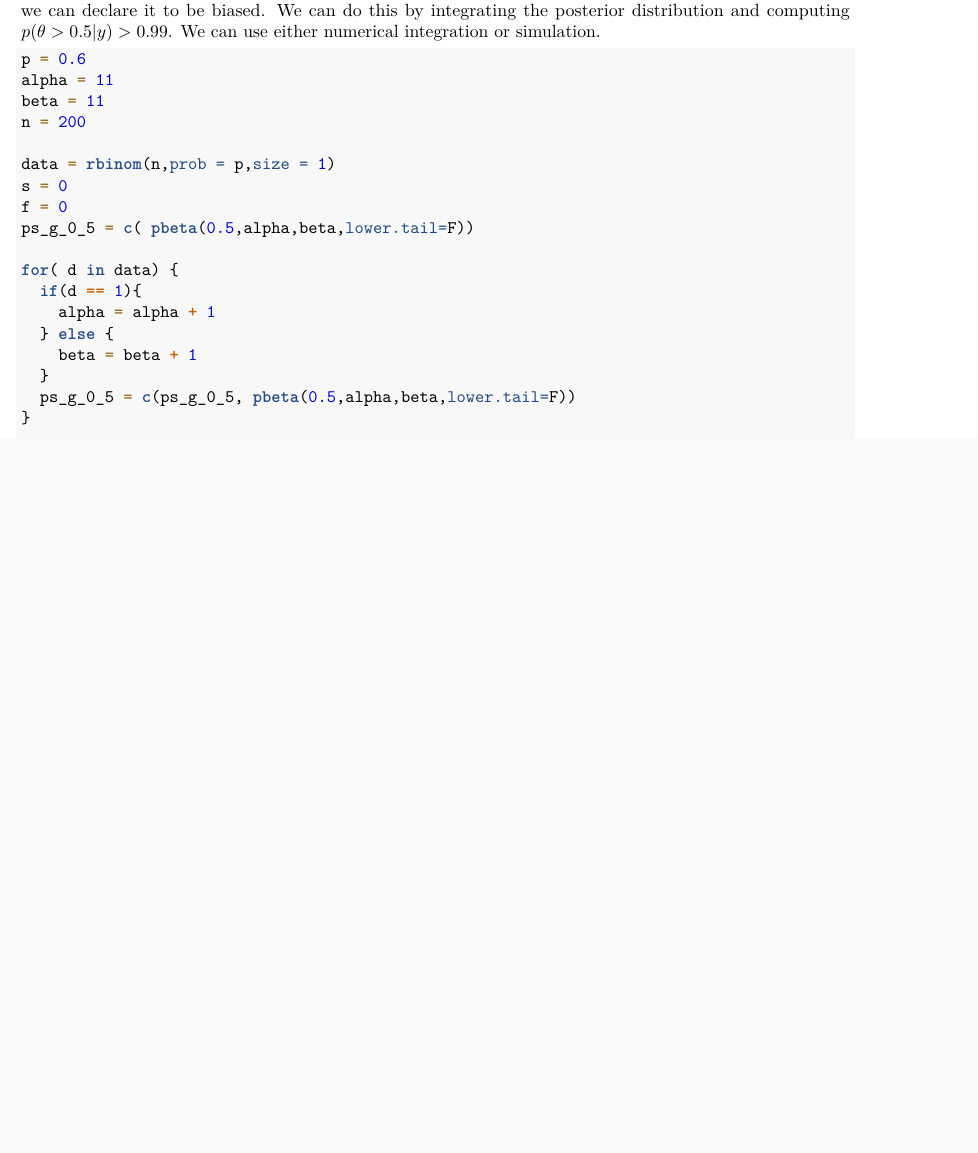
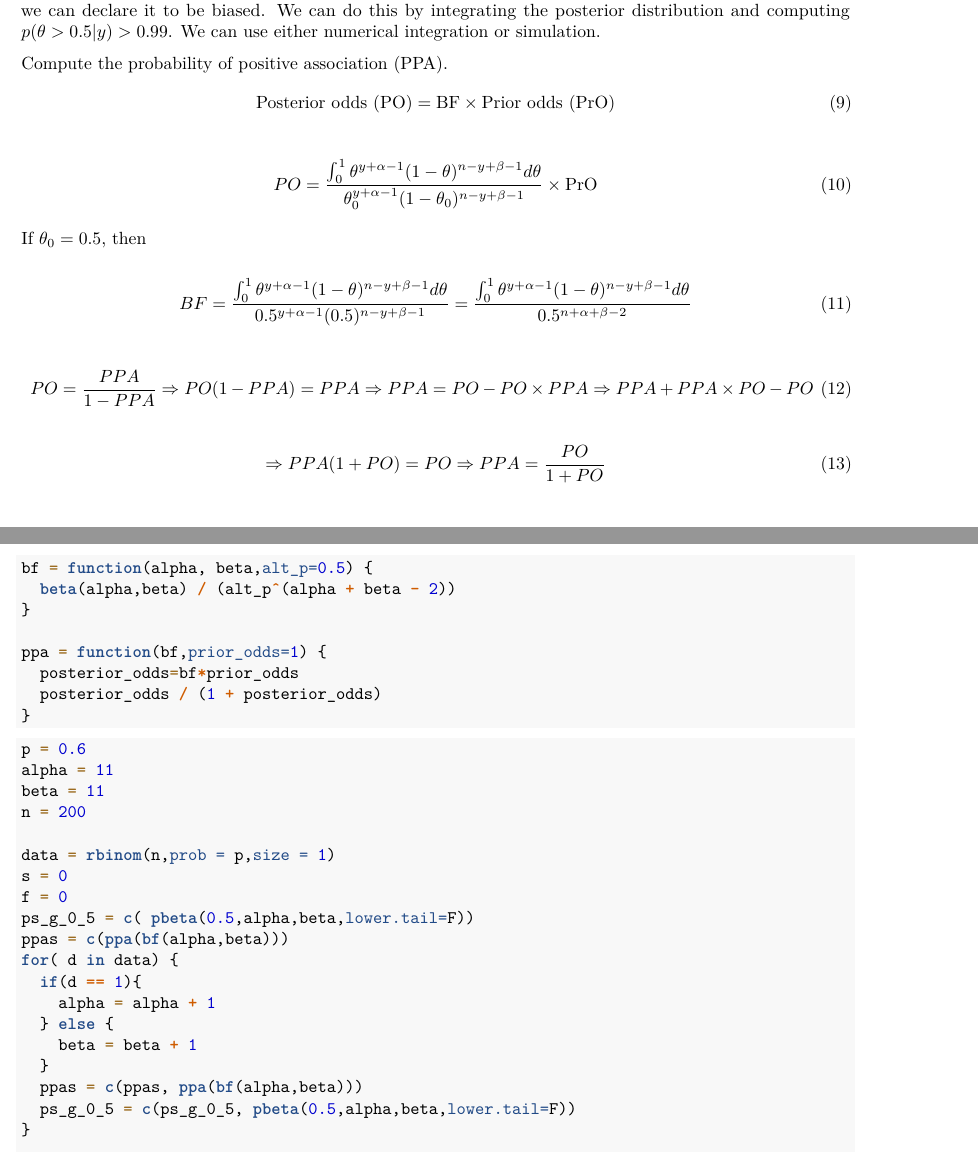
Before and after one commit to christopher-gillies/BayesianDataAnalysis, an R Markdown document (Chapter2_BetaBinomial.Rmd): part of page 25 of 27 before the commit and two parts of pages 25 and 26 of 29 after it, the two joined at a grey line, cut so that both start at the same text, the shorter picture padded with empty space. Rendered offline with R 4.5, knitr and Pandoc, then LaTeX, with nearby package versions; code that draws random numbers runs with fixed seeds of ours.

Commit message:
updated with bf

````diff
--- a/Chapter2_BetaBinomial.Rmd
+++ b/Chapter2_BetaBinomial.Rmd
@@ -144,4 +144,13 @@ df.ml = data.frame(llh = beta_llh(thetas,successes + 1,failures + 1),theta=theta
 ### Biased Coin Example
 In this example, we will start with the assumption that the coin is fair and keep flipping the coin until we can declare it to be biased. We can do this by integrating the posterior distribution and computing $p(\theta > 0.5 | y) > 0.99$. We can use either numerical integration or simulation.
 
+Compute the probability of positive association (PPA).
+\begin{equation}
+\text{Posterior odds (PO)} = \text{BF} \times \text{Prior odds (PrO)}
+\end{equation}
 
+\begin{equation}
+PO = \frac{\int_0^1 \theta^{y + \alpha - 1} (1 - \theta)^{n - y + \beta - 1} d \theta}{\theta_0^{y + \alpha - 1} (1 - \theta_0)^{n - y + \beta - 1}} \times \text{PrO}
+\end{equation}
+
+If $\theta_0 = 0.5$, then
@@ -148,3 +170,13 @@ In this example, we will start with the assumption that the coin is fair and kee
+```{r}
+bf = function(alpha, beta,alt_p=0.5) {
+  beta(alpha,beta) / (alt_p^(alpha + beta - 2))
+}
+
+ppa = function(bf,prior_odds=1) {
+  posterior_odds=bf*prior_odds
+  posterior_odds / (1 + posterior_odds)
+}
+```
 
 ```{r}
 
@@ -157,13 +189,14 @@ data = rbinom(n,prob = p,size = 1)
 s = 0
 f = 0
 ps_g_0_5 = c( pbeta(0.5,alpha,beta,lower.tail=F))
-
+ppas = c(ppa(bf(alpha,beta)))
 for( d in data) {
   if(d == 1){
     alpha = alpha + 1
   } else {
     beta = beta + 1
   }
+  ppas = c(ppas, ppa(bf(alpha,beta)))
   ps_g_0_5 = c(ps_g_0_5, pbeta(0.5,alpha,beta,lower.tail=F))
 }
 
````
Also changed, not shown: Chapter2_BetaBinomial.pdf, Chapter2_BetaBinomial.Rmd (15 more changed lines).
